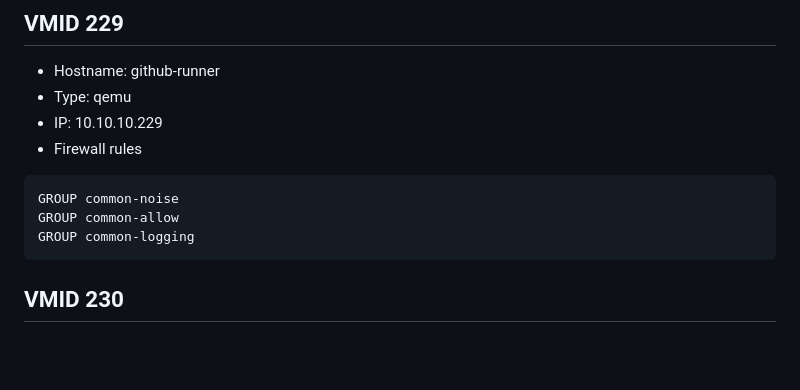
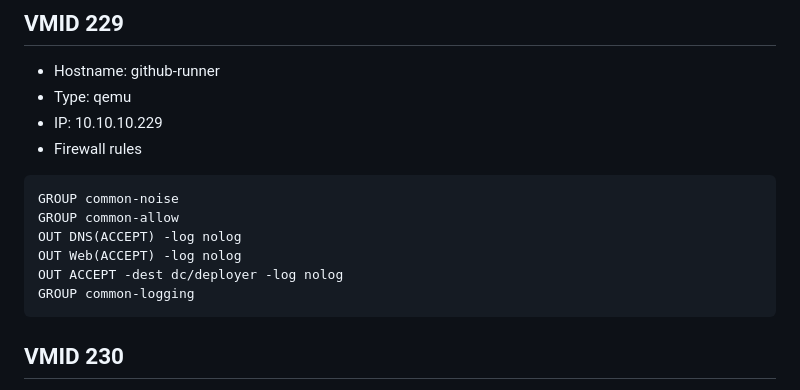
Before and after one commit to gatanasi/server-hub, a Markdown page: proxmox/guest-firewalls.md, the part around the change. Drawn GitHub-style; blank space fills up the shorter version.

Commit message:
fix: add outbound firewall rules for github-runner VM

````diff
--- a/proxmox/guest-firewalls.md
+++ b/proxmox/guest-firewalls.md
@@ -129,6 +129,9 @@ GROUP common-logging
 ```text
 GROUP common-noise
 GROUP common-allow
+OUT DNS(ACCEPT) -log nolog
+OUT Web(ACCEPT) -log nolog
+OUT ACCEPT -dest dc/deployer -log nolog
 GROUP common-logging
 ```
 
````
